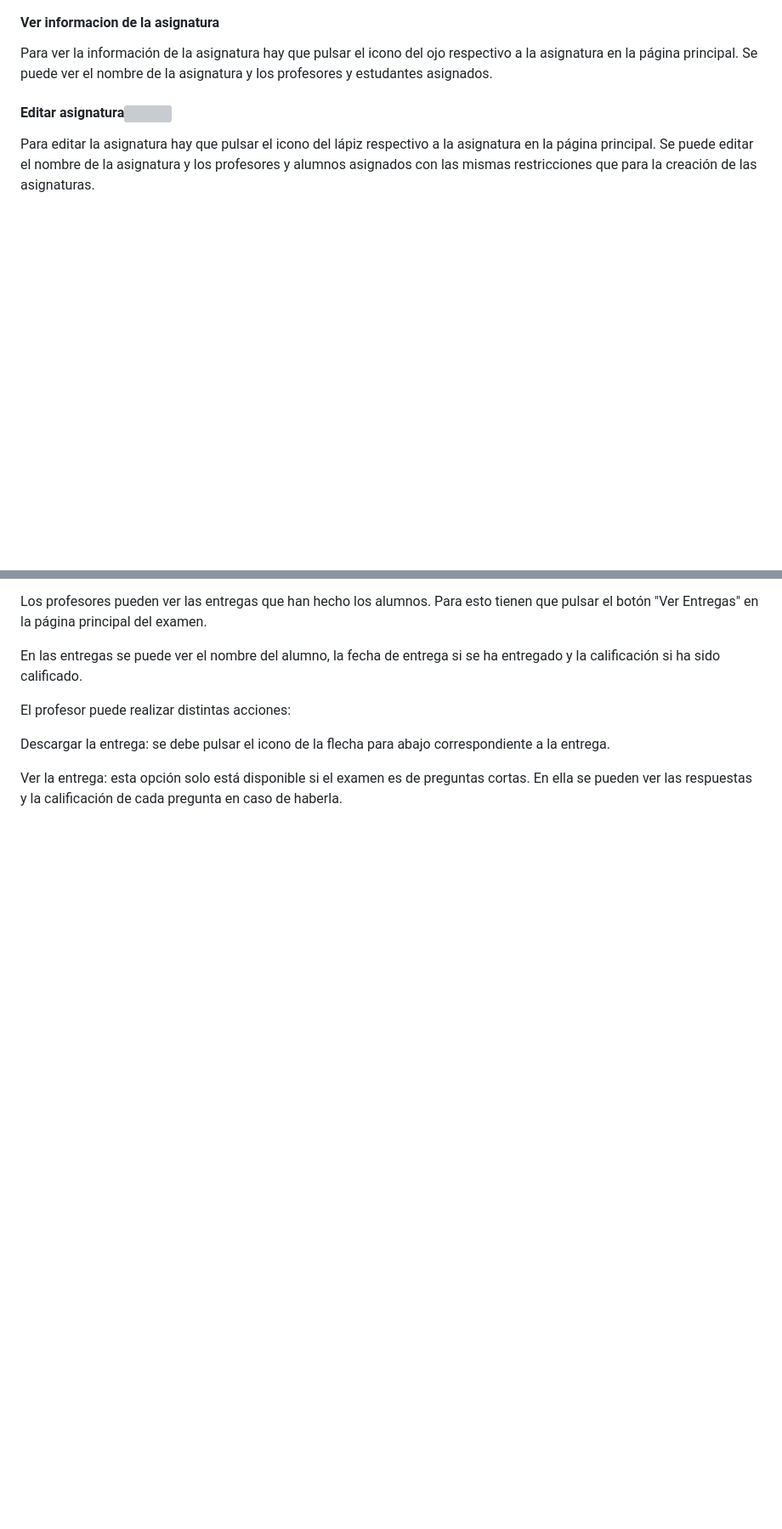
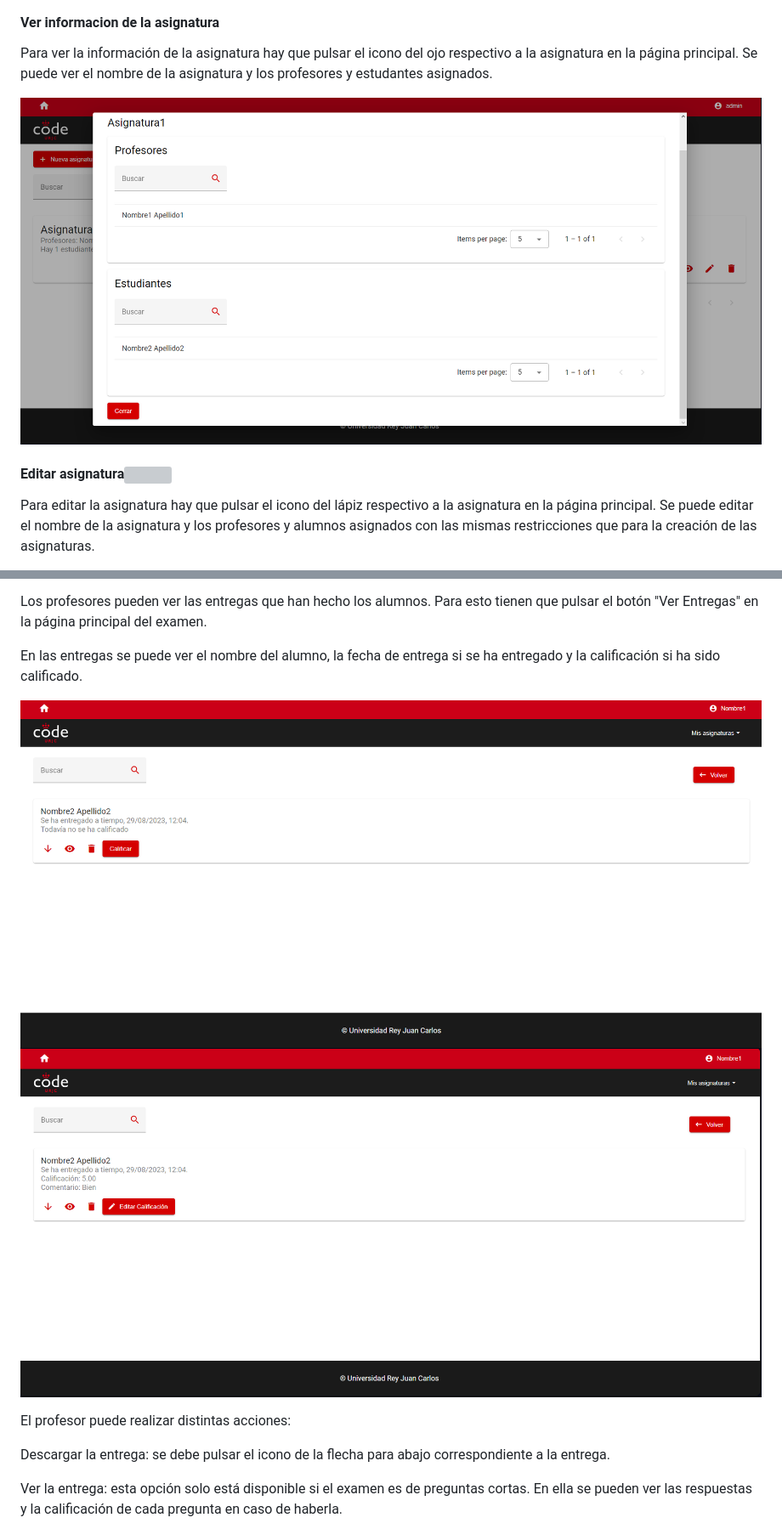
Before and after one commit to BraisCabo/TFG-BraisCabo, a Markdown page: README.md, 2 parts joined by grey strips. Shown: that part at 85% size. Drawn GitHub-style; blank space fills up the shorter version; grey boxes are pictures that could not be loaded.

```diff
--- a/README.md
+++ b/README.md
@@ -57,6 +57,8 @@ Se deben elegir a los profesores y los alumnos. Las asignaturas pueden crearse s
 
 Para ver la información de la asignatura hay que pulsar el icono del ojo respectivo a la asignatura en la página principal. Se puede ver el nombre de la asignatura y los profesores y estudantes asignados.
 
+![Ver_Asignatura_1](./images/Ver_Asignatura.png)
+
 #### Editar asignatura[![](./docs/img/pin.svg)](#editar_asignatura)
 
 Para editar la asignatura hay que pulsar el icono del lápiz respectivo a la asignatura en la página principal. Se puede editar el nombre de la asignatura y los profesores y alumnos asignados con las mismas restricciones que para la creación de las asignaturas.
@@ -116,6 +132,9 @@ Los exámenes de preguntas cortas se pueden exportar para ser importados en otra
 Los profesores pueden ver las entregas que han hecho los alumnos. Para esto tienen que pulsar el botón "Ver Entregas" en la página principal del examen.
 
 En las entregas se puede ver el nombre del alumno, la fecha de entrega si se ha entregado y la calificación si ha sido calificado.
+
+![Ver_Entregas_No_Calificado](./images/Entrega_No_Calificada.png)
+![Ver_Entregas_Calificado](./images/Enterga_Calificado.png)
 
 El profesor puede realizar distintas acciones:
 
```
Also changed, not shown: other parts of README.md (+36 -9 lines), images/Ver_Respuestas_Corregido.png (added).
